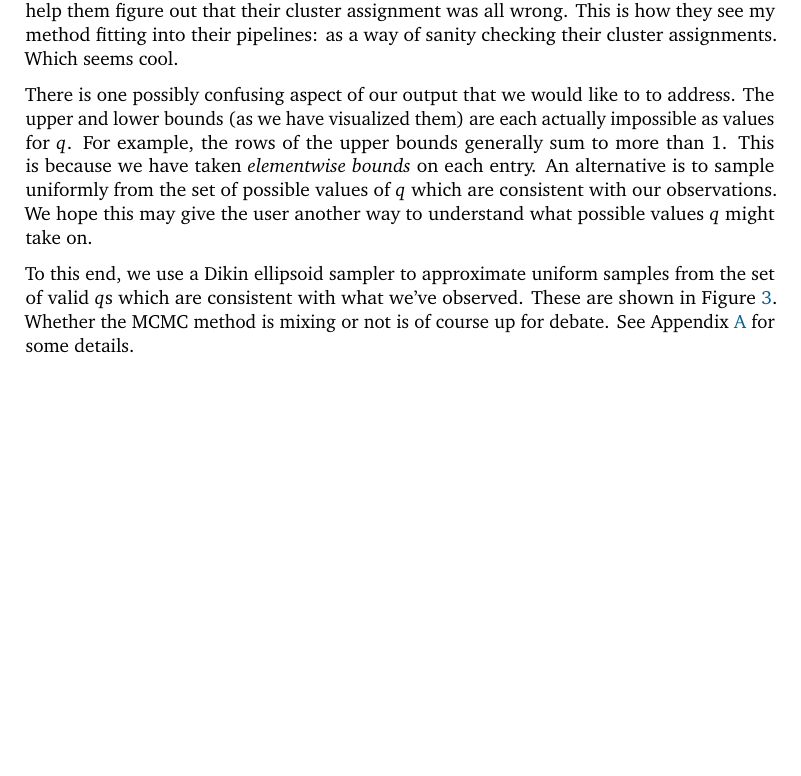
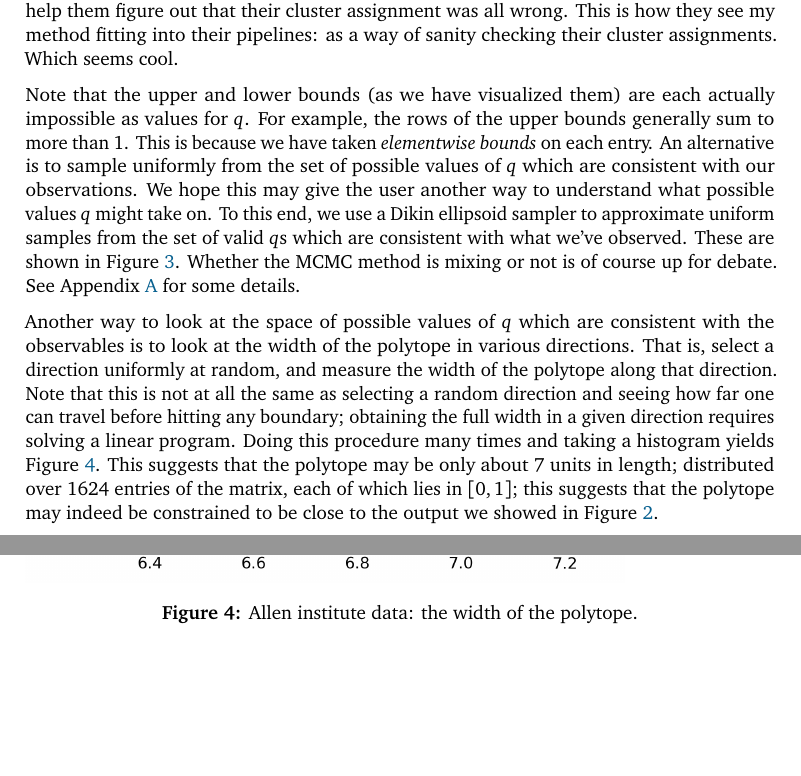
Before and after one commit to jacksonloper/trygvesproblem, a LaTeX document (trygve/outline.tex): part of page 4 of 9 before the commit and two parts of pages 4 and 7 of 10 after it, the two joined at a grey line, cut so that both start at the same text, the shorter picture padded with empty space. The pictures show the PDF file trygve/outline.pdf that the author committed with the source.

Commit message:
Added widths information

```diff
--- a/trygve/outline.tex
+++ b/trygve/outline.tex
@@ -147,13 +147,18 @@ We looked at Allen Institute cell-type assignment of cells, performed using two
 
 These looked reasonable to the scientists, and also pointed out some possible issues.  In particular, some cell types tend to die more often in one experimental modality than another, which would violate our assumptions.  However, this doesn't bother them, because they see this technique as a way to \emph{validate} their assignments of clusters.  As such, if the result of our algorithm doesn't make sense, that's great because it may help them to figure out \emph{which cell types are dying more} and then they can upweight certain groups correspondingly.  Or it may help them figure out that their cluster assignment was all wrong.  This is how they see my method fitting into their pipelines: as a way of sanity checking their cluster assignments.  Which seems cool.
 
-There is one possibly confusing aspect of our output that we would like to to address.  The upper and lower bounds (as we have visualized them) are each actually impossible as values for $q$.  For example, the rows of the upper bounds generally sum to more than 1.  This is because we have taken \emph{elementwise bounds} on each entry.  An alternative is to  sample uniformly from the set of possible values of $q$ which are consistent with our observations.  We hope this may give the user another way to understand what possible values $q$ might take on.
+Note that the upper and lower bounds (as we have visualized them) are each actually impossible as values for $q$.  For example, the rows of the upper bounds generally sum to more than 1.  This is because we have taken \emph{elementwise bounds} on each entry.  An alternative is to  sample uniformly from the set of possible values of $q$ which are consistent with our observations.  We hope this may give the user another way to understand what possible values $q$ might take on.  To this end, we use a Dikin ellipsoid sampler to approximate uniform samples from the set of valid $q$s which are consistent with what we've observed.  These are shown in Figure \ref{fig:allenavg}.  Whether the MCMC method is mixing or not is of course up for debate.  See Appendix \ref{sec:dikin} for some details.
 
-To this end, we use a Dikin ellipsoid sampler to approximate uniform samples from the set of valid $q$s which are consistent with what we've observed.  These are shown in Figure \ref{fig:allenavg}.  Whether the MCMC method is mixing or not is of course up for debate.  See Appendix \ref{sec:dikin} for some details.
+Another way to look at the space of possible values of $q$ which are consistent with the observables is to look at the width of the polytope in various directions.  That is, select a direction uniformly at random, and measure the width of the polytope along that direction.  Note that this is not at all the same as selecting a random direction and seeing how far one can travel before hitting any boundary; obtaining the full width in a given direction requires solving a linear program.  Doing this procedure many times and taking a histogram yields Figure \ref{fig:allenwidths}.  This suggests that the polytope may be only about 7 units in length; distributed over 1624 entries of the matrix, each of which lies in $[0,1]$; this suggests that the polytope may indeed be  constrained to be close to the output we showed in Figure \ref{fig:allenoutput}.
 
 \begin{figure}
 \includegraphics[width=0.8\textwidth]{pics/allenavg}
 \caption{Allen institute data: sampling information.  The first plot is the estimated $q(y|x)$, as we have already seen in other figures.  The second plot is a single sample of $q(y|x)$,  The third plot is an average value of each entry of $q$ over many samples.  The final plot indicates the standard deviation of each entry over the samples. \label{fig:allenavg}}
+\end{figure}
+
+\begin{figure}
+\includegraphics[width=0.8\textwidth]{pics/allenwidths}
+\caption{Allen institute data: the width of the polytope.\label{fig:allenwidths}}
 \end{figure}
 
 \section{The conjecture}
```
Also changed, not shown: trygve/outline.pdf, trygve/pics/allenwidths.png (added).
